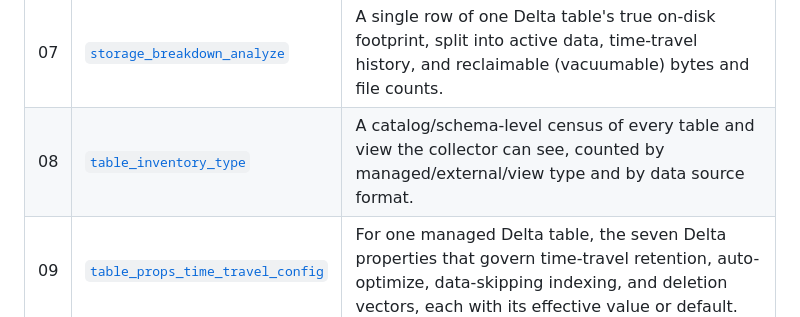
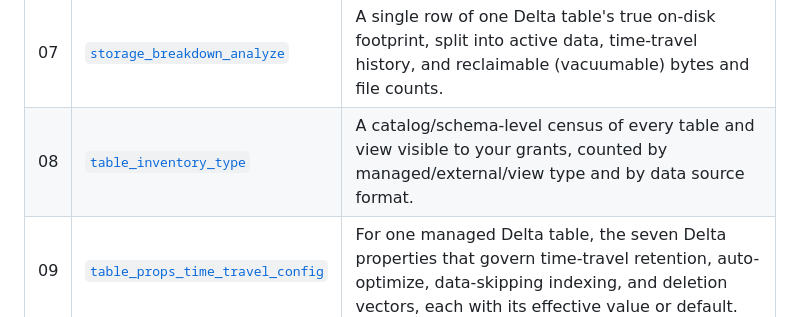
Before and after one commit to darshanmeel/crosshire-audit-databricks-admin, a Markdown page: queries/storage/README.md, the part around the change. Drawn GitHub-style.

```diff
--- a/queries/storage/README.md
+++ b/queries/storage/README.md
@@ -13,7 +13,7 @@ What Predictive Optimization is doing to your Delta tables and what it costs. Cl
 | 05 | [`po_maintenance_cost_by_table`](https://learn.crosshire.ch/learn/tech/databricks/audit#q-po_maintenance_cost_by_table) | One row per table x maintenance-type x outcome over the last 30 days, giving the operation count, summed estimated maintenance DBUs, and first/last op times. |
 | 06 | [`po_vacuum_reclaimed_bytes`](https://learn.crosshire.ch/learn/tech/databricks/audit#q-po_vacuum_reclaimed_bytes) | One row per managed table showing how many successful VACUUM operations ran in the last 30 days and how many files, bytes, and estimated DBUs they reclaimed. |
 | 07 | [`storage_breakdown_analyze`](https://learn.crosshire.ch/learn/tech/databricks/audit#q-storage_breakdown_analyze) | A single row of one Delta table's true on-disk footprint, split into active data, time-travel history, and reclaimable (vacuumable) bytes and file counts. |
-| 08 | [`table_inventory_type`](https://learn.crosshire.ch/learn/tech/databricks/audit#q-table_inventory_type) | A catalog/schema-level census of every table and view the collector can see, counted by managed/external/view type and by data source format. |
+| 08 | [`table_inventory_type`](https://learn.crosshire.ch/learn/tech/databricks/audit#q-table_inventory_type) | A catalog/schema-level census of every table and view visible to your grants, counted by managed/external/view type and by data source format. |
 | 09 | [`table_props_time_travel_config`](https://learn.crosshire.ch/learn/tech/databricks/audit#q-table_props_time_travel_config) | For one managed Delta table, the seven Delta properties that govern time-travel retention, auto-optimize, data-skipping indexing, and deletion vectors, each with its effective value or default. |
 
 <sub>★ = first-audit pick. This is a one-line index — the full write-up (output columns, sample rows, caveats) lives in the [interactive docs](https://learn.crosshire.ch/learn/tech/databricks/audit). The `.sql` files in this folder are the source of truth.</sub>
```
Also changed, not shown: queries/jobs_pipelines/README.md (+1 -1 lines).
